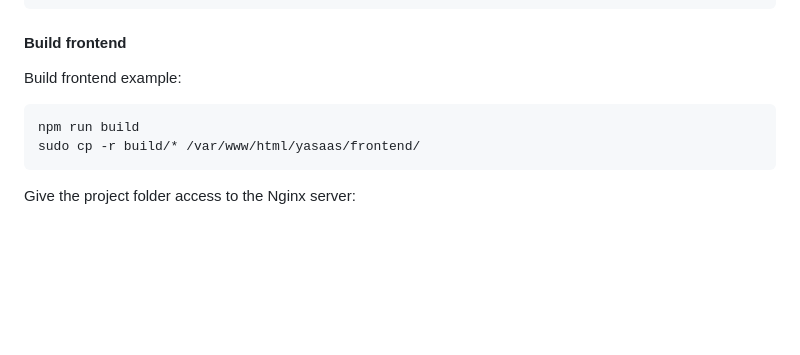
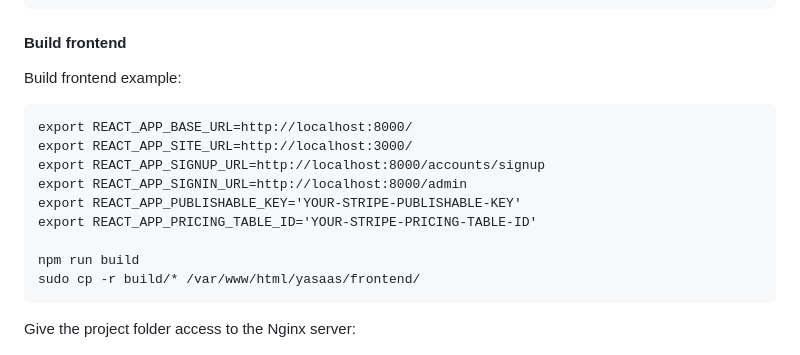
Before and after one commit to roperi/YaSaas, a Markdown page: README.md, the part around the change. Rendered like a GitHub page; blank space fills up the shorter version.

Commit message:
Export react variables

````diff
--- a/README.md
+++ b/README.md
@@ -587,6 +587,13 @@ sudo cp -r staticfiles/* /var/www/html/yasaas/backend/static/
 
 Build frontend example:
 ```
+export REACT_APP_BASE_URL=http://localhost:8000/
+export REACT_APP_SITE_URL=http://localhost:3000/
+export REACT_APP_SIGNUP_URL=http://localhost:8000/accounts/signup
+export REACT_APP_SIGNIN_URL=http://localhost:8000/admin
+export REACT_APP_PUBLISHABLE_KEY='YOUR-STRIPE-PUBLISHABLE-KEY'
+export REACT_APP_PRICING_TABLE_ID='YOUR-STRIPE-PRICING-TABLE-ID'
+
 npm run build
 sudo cp -r build/* /var/www/html/yasaas/frontend/
 ```
````
